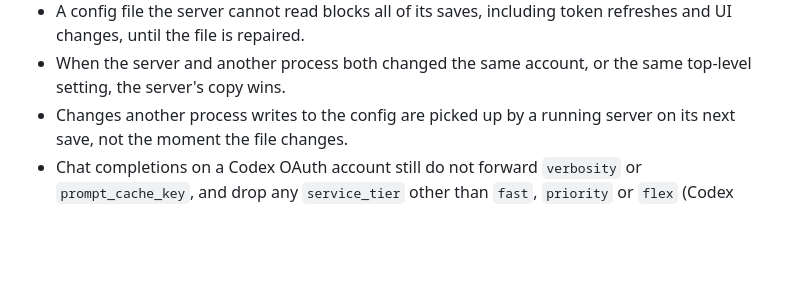
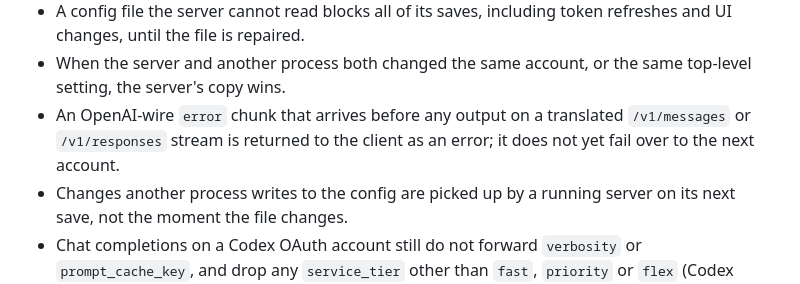
Before and after one commit to ks1686/peaproxy, a Markdown page: docs/V2.md, the part around the change. Rendered like a GitHub page; blank space fills up the shorter version.

Commit message:
docs: note that an early error chunk does not fail over yet
The translators now return an error for an OpenAI-wire error chunk that arrives before any output, but the gateway still hands that error to the client instead of trying the next account. Record it as a known limit until the gateway change lands.

```diff
--- a/docs/V2.md
+++ b/docs/V2.md
@@ -66,6 +66,7 @@ Known limits:
 - If the server cannot write its config (unreadable YAML on disk, secret store busy), a refreshed OAuth token is kept in memory and the request still succeeds; the write is retried on the server's next save and the failure is logged once per distinct error. Restarting the server before a successful save loses the refreshed token and that account refreshes again on first use.
 - A config file the server cannot read blocks all of its saves, including token refreshes and UI changes, until the file is repaired.
 - When the server and another process both changed the same account, or the same top-level setting, the server's copy wins.
+- An OpenAI-wire `error` chunk that arrives before any output on a translated `/v1/messages` or `/v1/responses` stream is returned to the client as an error; it does not yet fail over to the next account.
 - Changes another process writes to the config are picked up by a running server on its next save, not the moment the file changes.
 - Chat completions on a Codex OAuth account still do not forward `verbosity` or `prompt_cache_key`, and drop any `service_tier` other than `fast`, `priority` or `flex` (Codex omits the field for the default tier).
 - `gemini-3.1-pro-high` → `gemini-pro-agent` was not live-verified on the release binary (weekly quota exhausted); `gemini-3-pro-high` and the flash models were.
```
